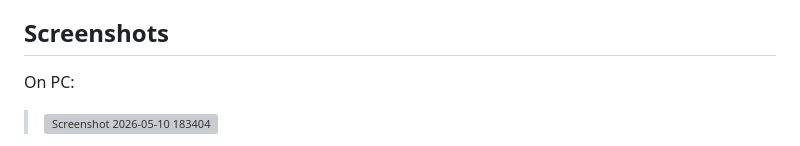
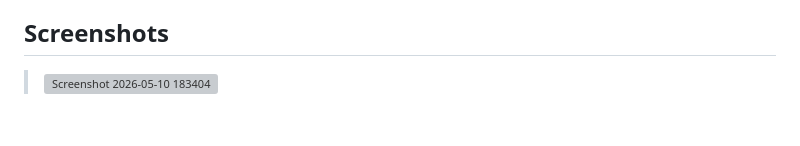
Before and after one commit to Gongzuo-Dk/TaskManager, a Markdown page: README.md, the part around one of its changes. Rendered like a GitHub page; blank space fills up the shorter version; grey boxes are pictures that could not be loaded.

```diff
--- a/README.md
+++ b/README.md
@@ -104,6 +104,5 @@ Visit `http://127.0.0.1:8000` in your browser.
 - **Static files** — Served in production via WhiteNoise
 
 ## Screenshots
-On PC:
 
 > <img width="1917" height="917" alt="Screenshot 2026-05-10 183404" src="https://github.com/user-attachments/assets/53f68241-6e01-4889-8c75-792a4bf8e3de" />
```
Also changed, not shown: other parts of README.md (+0 -3 lines).
